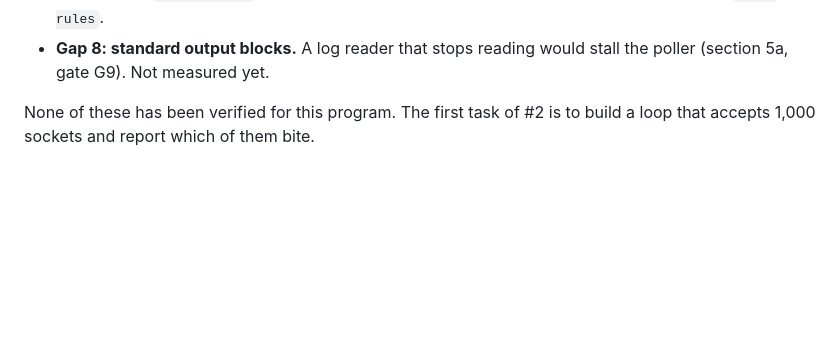
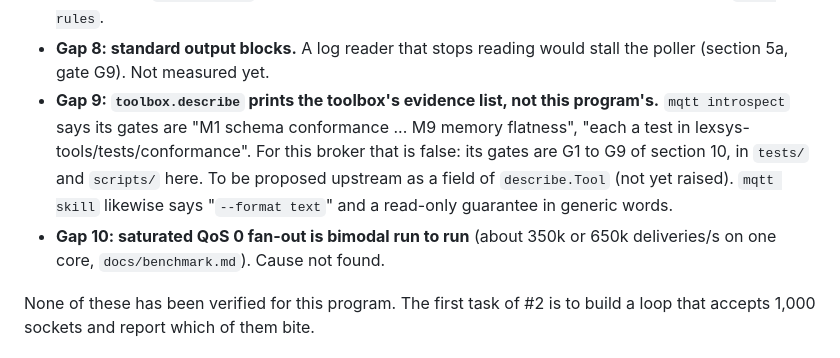
Before and after one commit to alpibrusl/cancho-mqtt, a Markdown page: docs/design.md, the part around the change. GitHub-like rendering; blank space fills up the shorter version.

Commit message:
Design: two more gaps recorded (describe's evidence text, bimodal fan-out)
Co-Authored-By: Claude Sonnet 5.5 <noreply@anthropic.com>
Claude-Session: https://claude.ai/code/session_01R3APxV5psBmSCjPvtjE4rF

```diff
--- a/docs/design.md
+++ b/docs/design.md
@@ -366,6 +366,12 @@ From `docs/native-sockets.md`, `docs/listen.md`, `docs/tls-nonblocking.md`:
   that tickets are not authority.
 - **Gap 7: `toolbox.describe` has no shape for rules that are not exit statuses** (section 5a). To be proposed to `lexsys-tools` (not yet raised); until accepted the broker publishes them with `mqtt rules`.
 - **Gap 8: standard output blocks.** A log reader that stops reading would stall the poller (section 5a, gate G9). Not measured yet.
+- **Gap 9: `toolbox.describe` prints the toolbox's evidence list, not this program's.** `mqtt introspect` says its gates
+  are "M1 schema conformance ... M9 memory flatness", "each a test in lexsys-tools/tests/conformance". For this broker that
+  is false: its gates are G1 to G9 of section 10, in `tests/` and `scripts/` here. To be proposed upstream as a field of
+  `describe.Tool` (not yet raised). `mqtt skill` likewise says "`--format text`" and a read-only guarantee in generic words.
+- **Gap 10: saturated QoS 0 fan-out is bimodal run to run** (about 350k or 650k deliveries/s on one core, `docs/benchmark.md`).
+  Cause not found.
 
 None of these has been verified for this program. The first task of #2 is to build a loop that accepts 1,000 sockets
 and report which of them bite.
```
